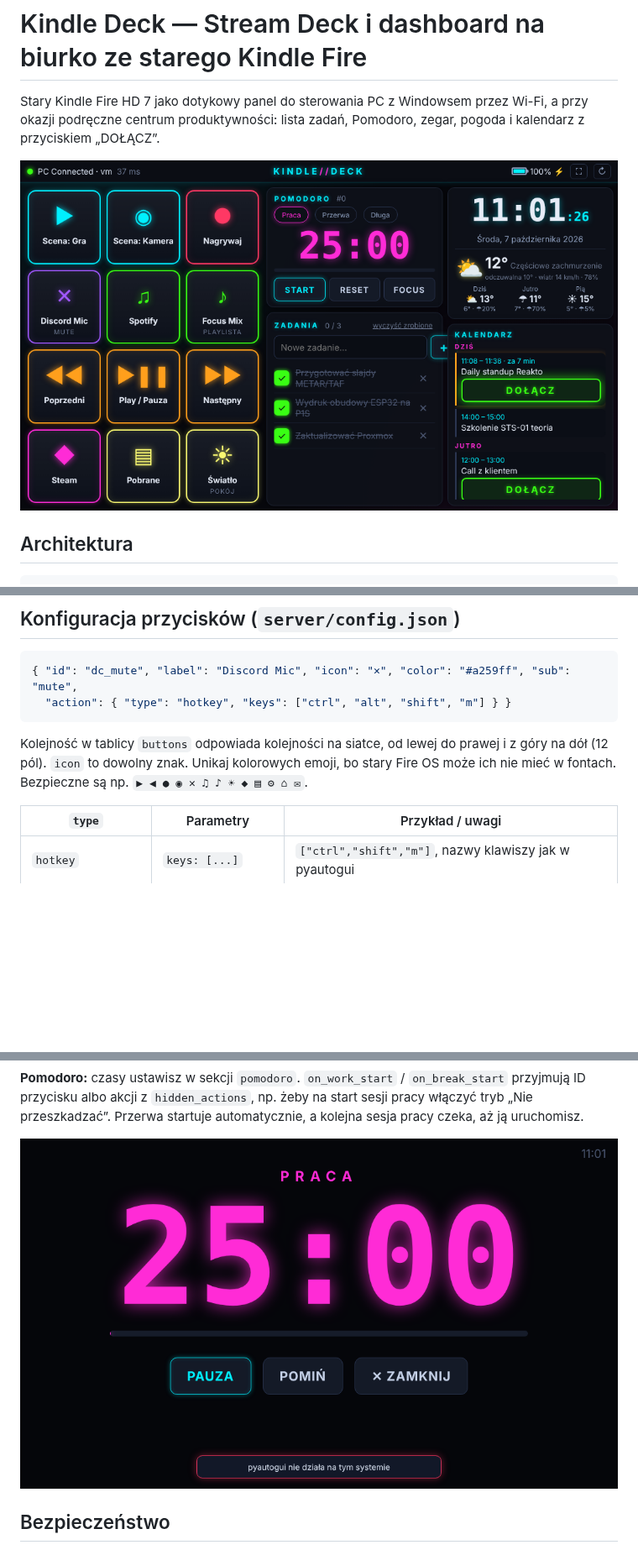
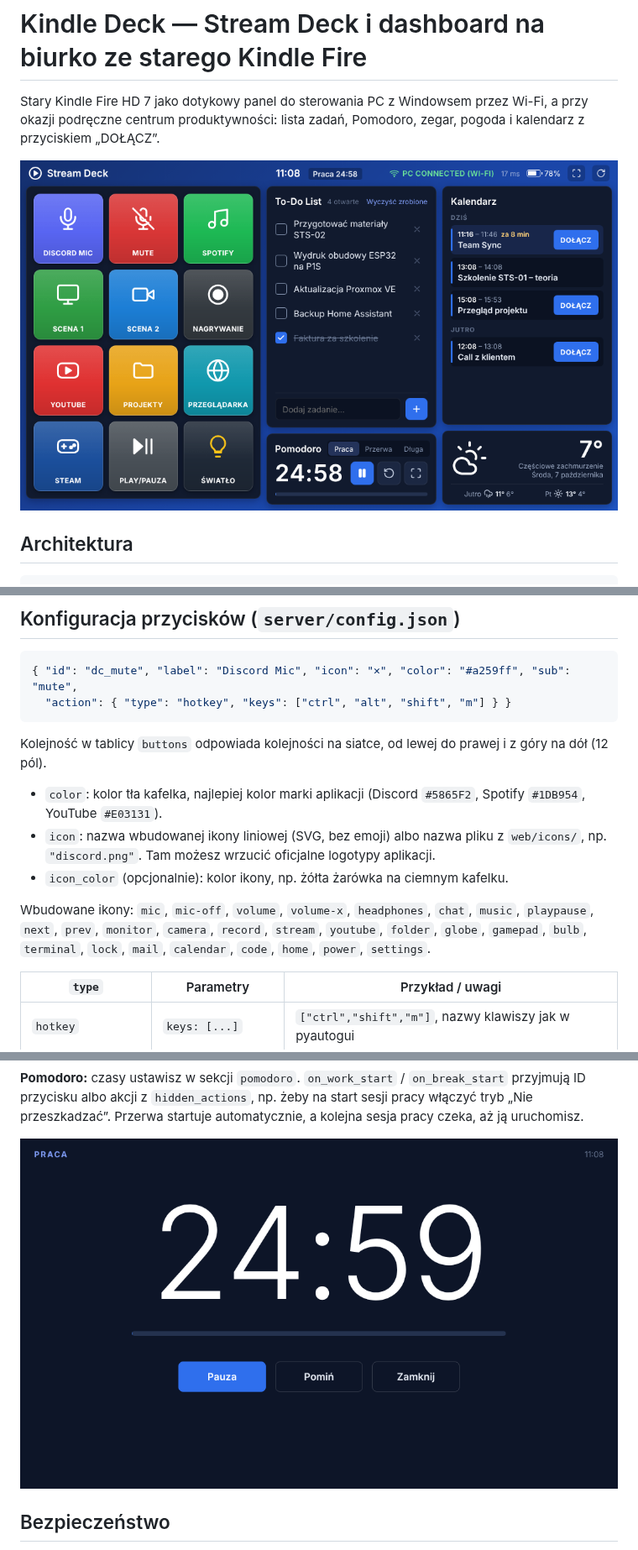
Before and after one commit to wojtechit/kindle-streamdeck, a Markdown page: README.md, 3 parts joined by grey strips. Shown at 84% size. GitHub-like rendering; pictures changed too: docs/focus.png, docs/screenshot.png; blank space fills up the shorter version.

````diff
--- a/README.md
+++ b/README.md
@@ -63,7 +63,13 @@ Layout jest rysowany pod **1024×600** (`viewport width=1024`). Na ekranach 1280
   "action": { "type": "hotkey", "keys": ["ctrl", "alt", "shift", "m"] } }
 ```
 
-Kolejność w tablicy `buttons` odpowiada kolejności na siatce, od lewej do prawej i z góry na dół (12 pól). `icon` to dowolny znak. Unikaj kolorowych emoji, bo stary Fire OS może ich nie mieć w fontach. Bezpieczne są np. `▶ ◀ ● ◉ ✕ ♫ ♪ ☀ ◆ ▤ ⚙ ⌂ ✉`.
+Kolejność w tablicy `buttons` odpowiada kolejności na siatce, od lewej do prawej i z góry na dół (12 pól).
+
+- `color`: kolor tła kafelka, najlepiej kolor marki aplikacji (Discord `#5865F2`, Spotify `#1DB954`, YouTube `#E03131`).
+- `icon`: nazwa wbudowanej ikony liniowej (SVG, bez emoji) albo nazwa pliku z `web/icons/`, np. `"discord.png"`. Tam możesz wrzucić oficjalne logotypy aplikacji.
+- `icon_color` (opcjonalnie): kolor ikony, np. żółta żarówka na ciemnym kafelku.
+
+Wbudowane ikony: `mic`, `mic-off`, `volume`, `volume-x`, `headphones`, `chat`, `music`, `playpause`, `next`, `prev`, `monitor`, `camera`, `record`, `stream`, `youtube`, `folder`, `globe`, `gamepad`, `bulb`, `terminal`, `lock`, `mail`, `calendar`, `code`, `home`, `power`, `settings`.
 
 | `type` | Parametry | Przykład / uwagi |
 |---|---|---|
````
Also changed, not shown: 6 other files.
